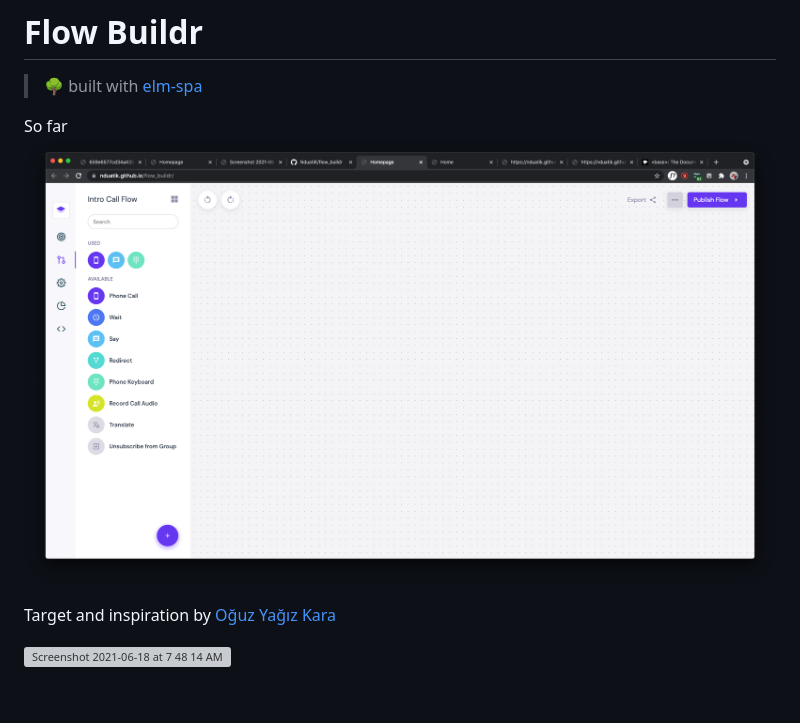
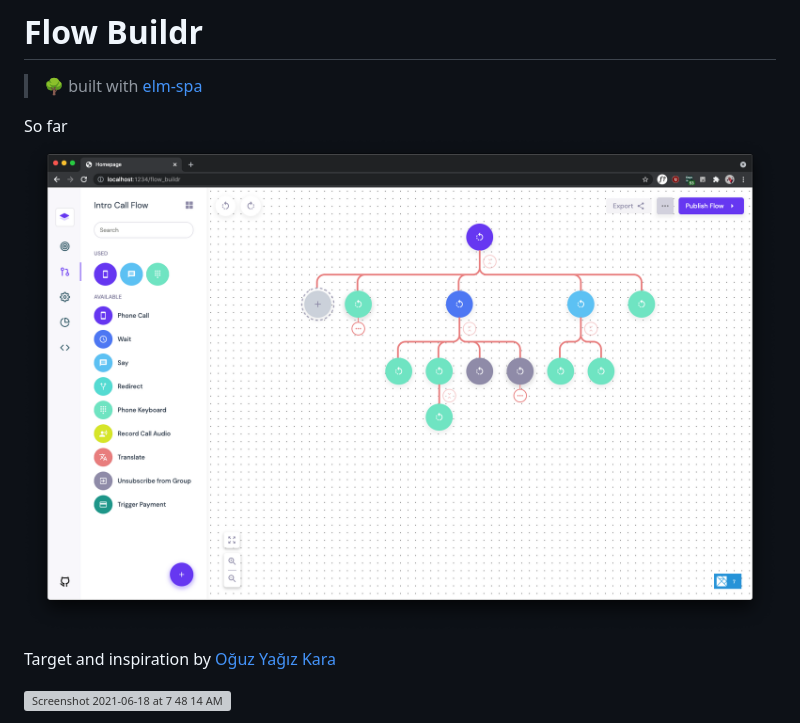
Before and after one commit to NduatiK/flow.buildr, a Markdown page: README.md, the part around the change. Drawn GitHub-style; pictures changed too: screenshots/Screenshot 2021-06-20 at 7.03.26 AM.png (added); blank space fills up the shorter version; grey boxes are pictures that could not be loaded.

Commit message:
Update screenshot of progress

```diff
--- a/README.md
+++ b/README.md
@@ -2,7 +2,7 @@
 > 🌳  built with [elm-spa](https://elm-spa.dev)
 
 So far
-![](screenshots/Screenshot%202021-06-18%20at%207.39.31%20AM.png)
+![](screenshots/Screenshot%202021-06-20%20at%207.03.26%20AM.png)
 
 Target and inspiration by [Oğuz Yağız Kara](https://dribbble.com/shots/11275807-Flow-Builder)
 
```
